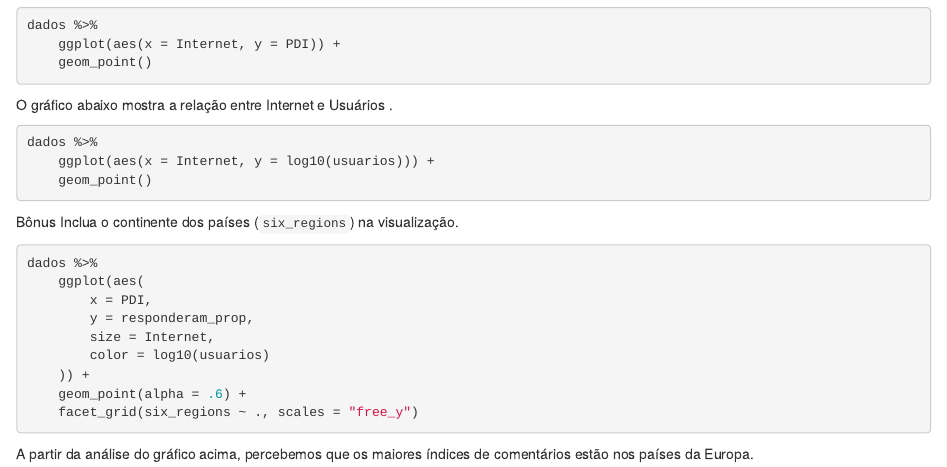
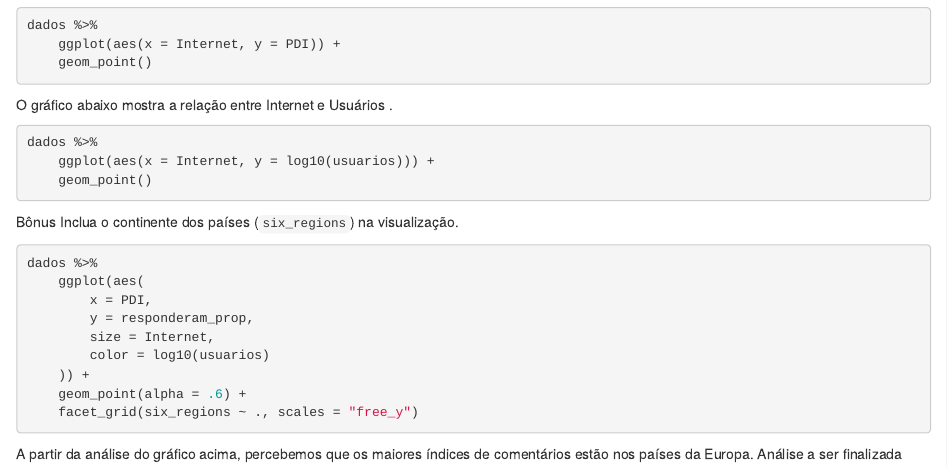
Before and after one commit to cienciadedados-ufcg/vis-cultura-stackoverflow, an R Markdown document (reports/comentarios-e-cultura.Rmd): the page in a window 1100 px wide, from 1430 px down. Rendered offline with R 4.5, knitr and Pandoc, with nearby package versions; the code chunks are not run, so their results and figures are left out.

Commit message:
Análise a ser realizada

````diff
--- a/reports/comentarios-e-cultura.Rmd
+++ b/reports/comentarios-e-cultura.Rmd
@@ -116,3 +116,4 @@ dados %>%
 ```
 A partir da análise do gráfico acima, percebemos que os maiores índices
 de comentários estão nos países da Europa.
+Análise a ser finalizada
````
